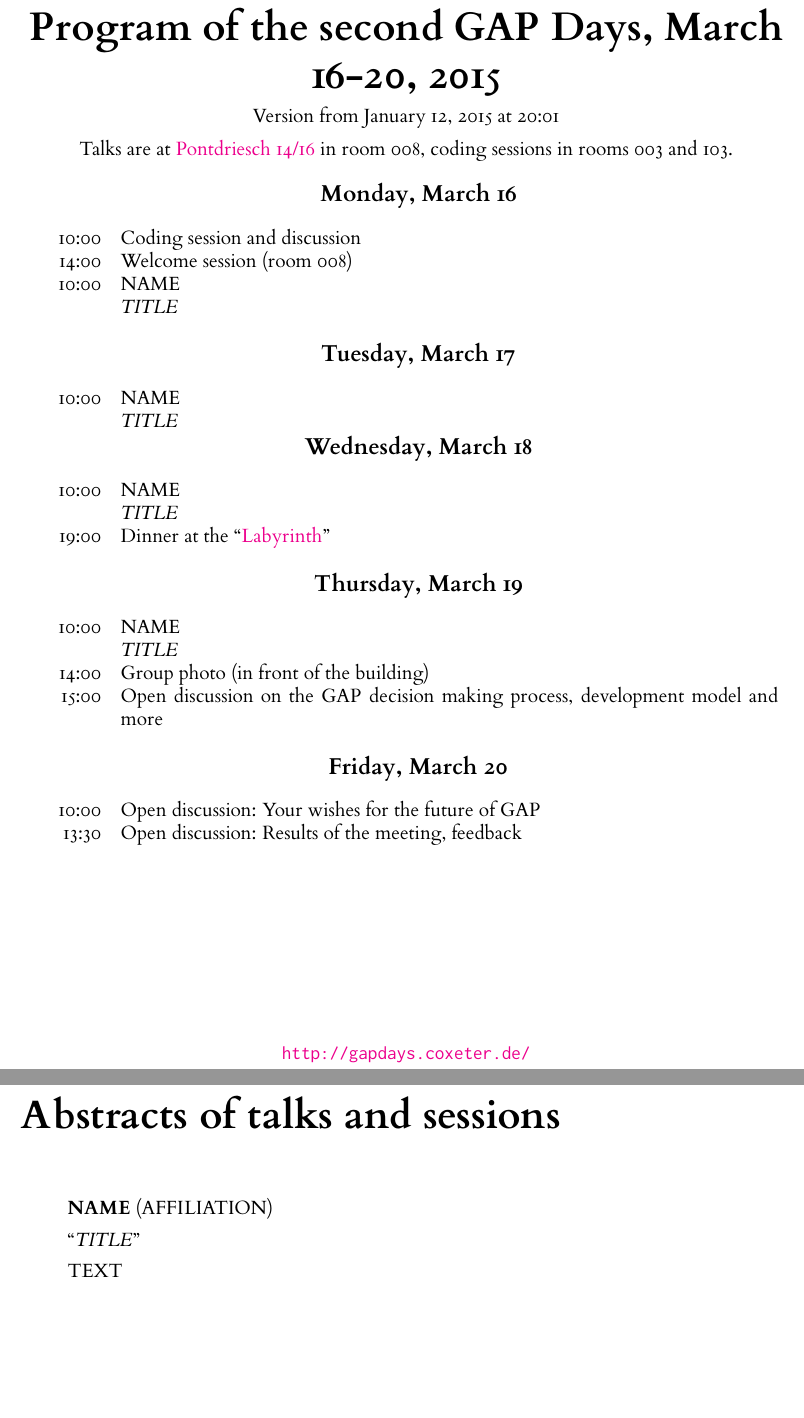
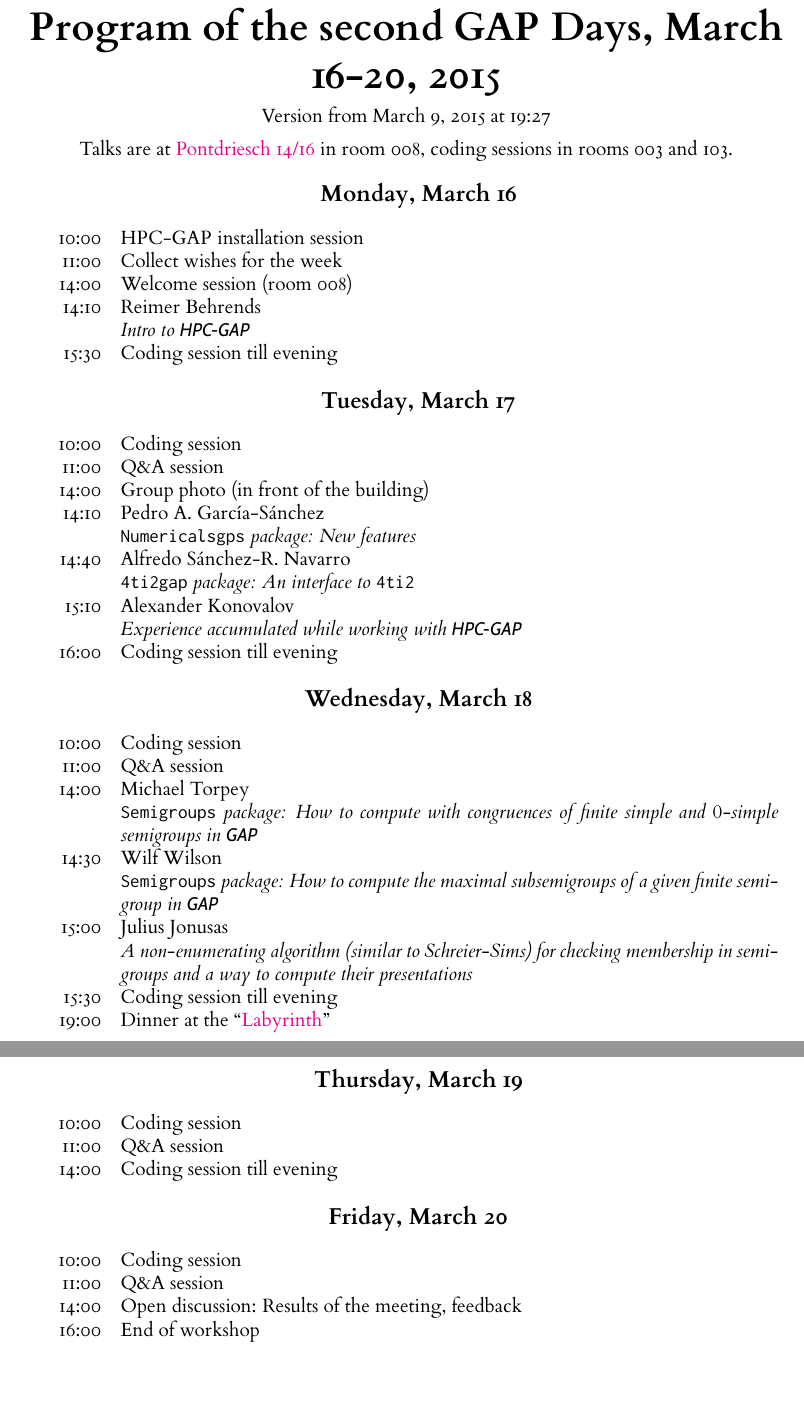
Before and after one commit to gapdays/gapdays2015-spring, a LaTeX document (program.tex): two parts of pages 1 and 2 of 2, joined at a grey line, cut so that both start at the same text, the shorter picture padded with empty space. The pictures show the PDF file program.pdf that the author committed with the source.

Commit message:
Program PDF

```diff
--- a/program.tex
+++ b/program.tex
@@ -50,19 +50,39 @@ in room 008, coding sessions in rooms 003 and 103.
 \begin{tabular}{rp{14.5cm}}
 %
 \newday{Monday, March 16}
-10:00 & Coding session and discussion \\
+10:00 & HPC-GAP installation session \\
+11:00 & Collect wishes for the week \\
 14:00 & Welcome session (room 008) \\
-\talk{10:00}{NAME}{TITLE}
+\talk{14:10}{Reimer Behrends}{Intro to \textsf{HPC-GAP}}
+15:30 & Coding session till evening
+
 %
 %
 \\
 %
 %
 \newday{Tuesday, March 17}
-\talk{10:00}{NAME}{TITLE}
+10:00 & Coding session \\
+11:00 & Q\&A session \\
+14:00 & Group photo (in front of the building) \\
+\talk{14:10}{Pedro A. García-Sánchez}{\texttt{Numericalsgps} package: New features}
+\talk{14:40}{Alfredo Sánchez-R. Navarro}{\texttt{4ti2gap} package: An interface to \texttt{4ti2}}
+\talk{15:10}{Alexander Konovalov}{Experience accumulated while working with \textsf{HPC-GAP}}
+16:00 & Coding session till evening
+
 %
 %
-%\\
+\\
+%
+%
+\newday{Wednesday, March 18}
+10:00 & Coding session \\
+11:00 & Q\&A session \\
+\talk{14:00}{Michael Torpey}{\texttt{Semigroups} package: How to compute with congruences of finite simple and $0$-simple semigroups in \textsf{GAP}}
+\talk{14:30}{Wilf Wilson}{\texttt{Semigroups} package: How to compute the maximal subsemigroups of a given finite semigroup in \textsf{GAP}}
+\talk{15:00}{Julius Jonusas}{A non-enumerating algorithm (similar to Schreier-Sims) for checking membership in semigroups and a way to compute their presentations}
+15:30 & Coding session till evening \\
+19:00 & Dinner at the ``\href{http://www.labyrinthaachen.de/}{Labyrinth}'' \\
 \end{tabular}
 
 %\newpage
@@ -70,28 +90,20 @@ in room 008, coding sessions in rooms 003 and 103.
 \begin{tabular}{rp{14.5cm}}
 %
 %
-\newday{Wednesday, March 18}
-\talk{10:00}{NAME}{TITLE}
-
-19:00 & Dinner at the ``\href{http://www.labyrinthaachen.de/}{Labyrinth}'' \\
-%
-%
-\\
-%
-%
 \newday{Thursday, March 19}
-\talk{10:00}{NAME}{TITLE}
-%
-14:00 & Group photo (in front of the building) \\
-15:00 & Open discussion on the GAP decision making process, development model and more \\
-%
+10:00 & Coding session \\
+11:00 & Q\&A session \\
+14:00 & Coding session till evening \\
+%%
 %
 \\
 %
 %
 \newday{Friday, March 20}
-10:00 & Open discussion: Your wishes for the future of GAP \\
-13:30 & Open discussion: Results of the meeting, feedback \\
+10:00 & Coding session \\
+11:00 & Q\&A session \\
+14:00 & Open discussion: Results of the meeting, feedback \\
+16:00 & End of workshop
 
 \end{tabular}
 
@@ -114,13 +126,13 @@ in room 008, coding sessions in rooms 003 and 103.
 
 
 %\begin{center}
-{\noindent\huge\textbf{Abstracts of talks and sessions}} \\[1em]
+%{\noindent\huge\textbf{Abstracts of talks and sessions}} \\[1em]
 %\end{center}
 
 
-\begin{Abstract}{NAME}{AFFILIATION}{TITLE}
-TEXT
-\end{Abstract}
+%\begin{Abstract}{NAME}{AFFILIATION}{TITLE}
+%TEXT
+%\end{Abstract}
 
 
 \end{document}
```
Also changed, not shown: program.pdf.
